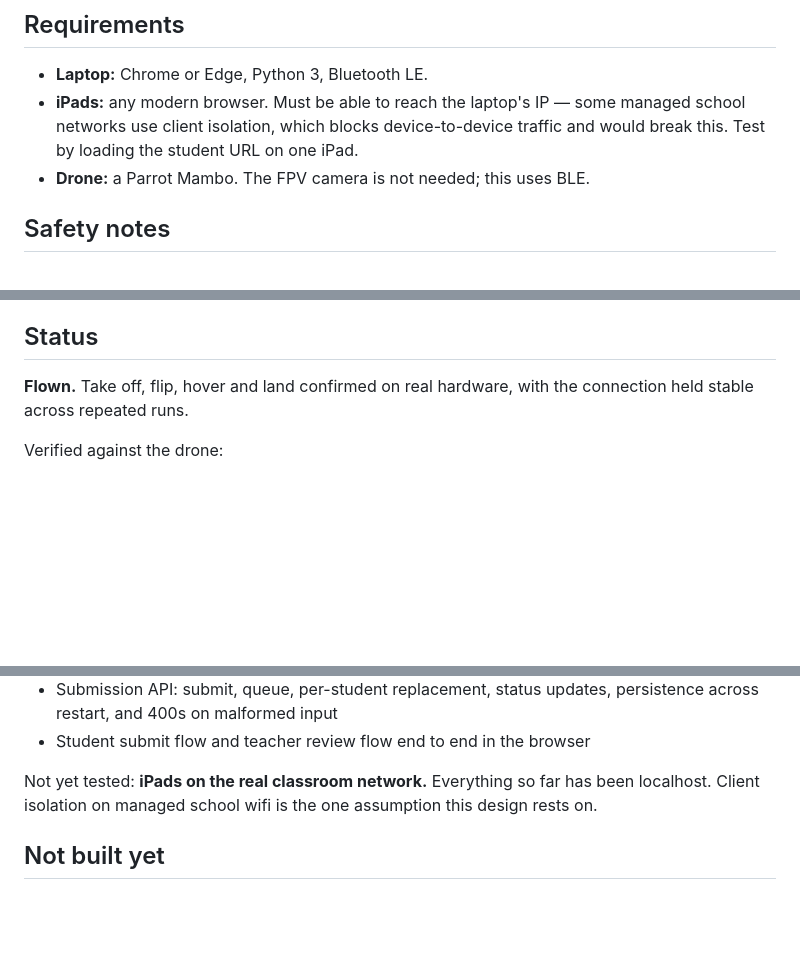
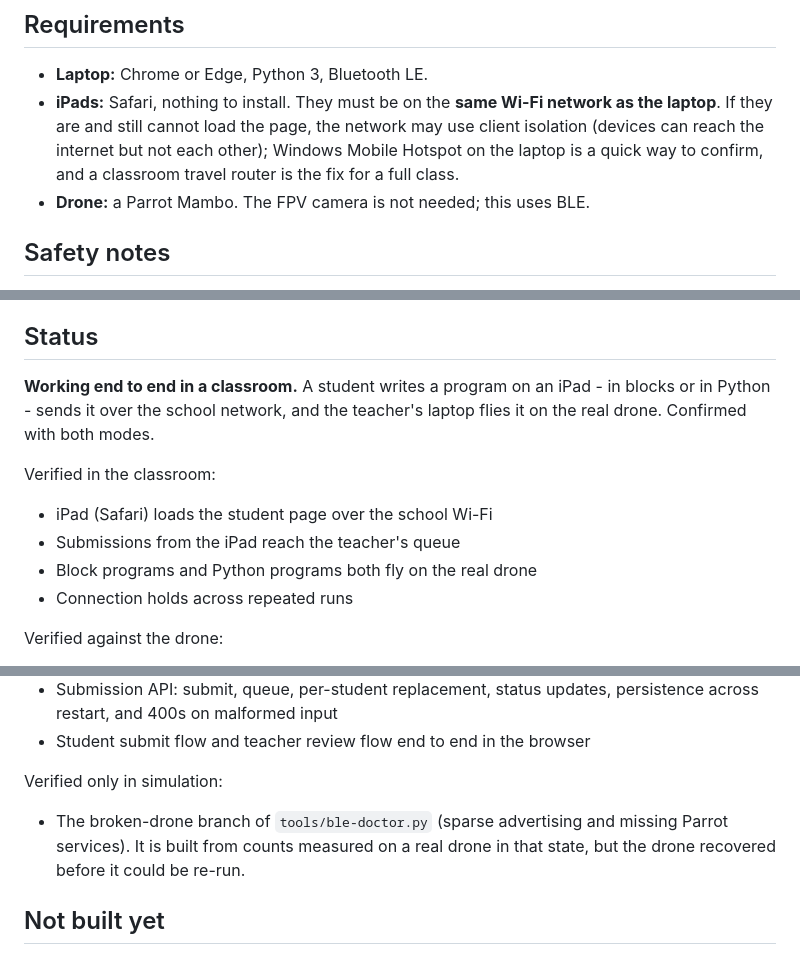
Before and after one commit to allenrrivas/mambo-blocks, a Markdown page: README.md, 3 parts joined by grey strips. Rendered like a GitHub page; blank space fills up the shorter version.

Commit message:
Record the first full classroom test in the README
A student program written on an iPad - in blocks and in Python - was
sent over the school Wi-Fi to the teacher's laptop and flown on the real
drone. That closes the two assumptions the README still listed as
untested: iPads on the real classroom network, and Python mode against
real hardware rather than a mock.

The earlier "iPads cannot connect" failure turned out to be the laptop and
iPads sitting on different Wi-Fi networks, not client isolation. The
same-network rule now leads both "Running a lesson" and "Requirements",
since it is the first thing to check and the one that actually bit us.
Client isolation stays documented as the next suspect, with the hotspot
check and the travel-router fix.

The ble-doctor broken-drone branch is still listed as simulation-only.

Co-Authored-By: Claude Opus 5.5 <noreply@anthropic.com>

```diff
--- a/README.md
+++ b/README.md
@@ -181,9 +187,11 @@ mistake on line 2 gets reported as line 46.
 ## Requirements
 
 - **Laptop:** Chrome or Edge, Python 3, Bluetooth LE.
-- **iPads:** any modern browser. Must be able to reach the laptop's IP — some
-  managed school networks use client isolation, which blocks device-to-device
-  traffic and would break this. Test by loading the student URL on one iPad.
+- **iPads:** Safari, nothing to install. They must be on the **same Wi-Fi
+  network as the laptop**. If they are and still cannot load the page, the
+  network may use client isolation (devices can reach the internet but not
+  each other); Windows Mobile Hotspot on the laptop is a quick way to confirm,
+  and a classroom travel router is the fix for a full class.
 - **Drone:** a Parrot Mambo. The FPV camera is not needed; this uses BLE.
 
 ## Safety notes
@@ -298,8 +306,16 @@ and get a real icon.
 
 ## Status
 
-**Flown.** Take off, flip, hover and land confirmed on real hardware, with the
-connection held stable across repeated runs.
+**Working end to end in a classroom.** A student writes a program on an iPad -
+in blocks or in Python - sends it over the school network, and the teacher's
+laptop flies it on the real drone. Confirmed with both modes.
+
+Verified in the classroom:
+
+- iPad (Safari) loads the student page over the school Wi-Fi
+- Submissions from the iPad reach the teacher's queue
+- Block programs and Python programs both fly on the real drone
+- Connection holds across repeated runs
 
 Verified against the drone:
 
@@ -323,9 +339,11 @@ Verified without the drone:
   persistence across restart, and 400s on malformed input
 - Student submit flow and teacher review flow end to end in the browser
 
-Not yet tested: **iPads on the real classroom network.** Everything so far has
-been localhost. Client isolation on managed school wifi is the one assumption
-this design rests on.
+Verified only in simulation:
+
+- The broken-drone branch of `tools/ble-doctor.py` (sparse advertising and
+  missing Parrot services). It is built from counts measured on a real
+  drone in that state, but the drone recovered before it could be re-run.
 
 ## Not built yet
 
```
Also changed, not shown: other parts of README.md (+6 -0 lines).
